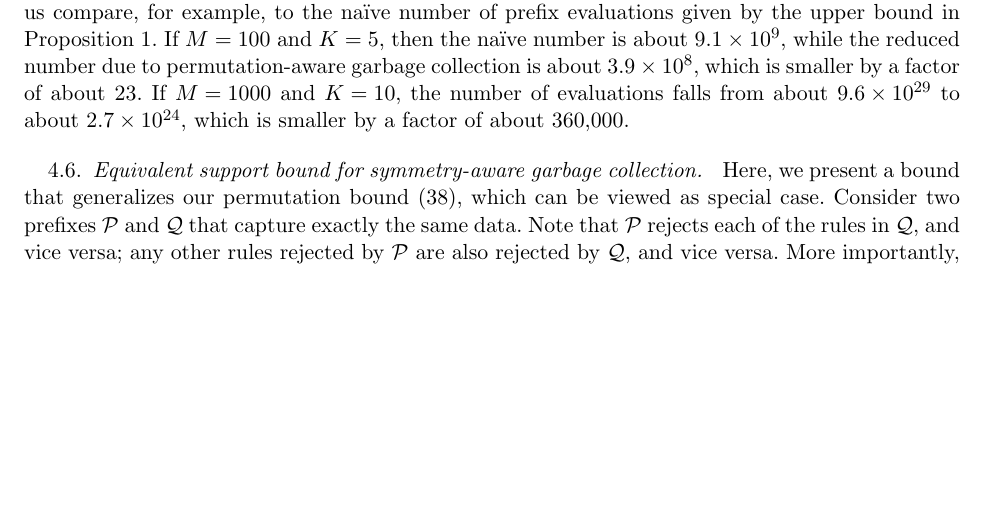
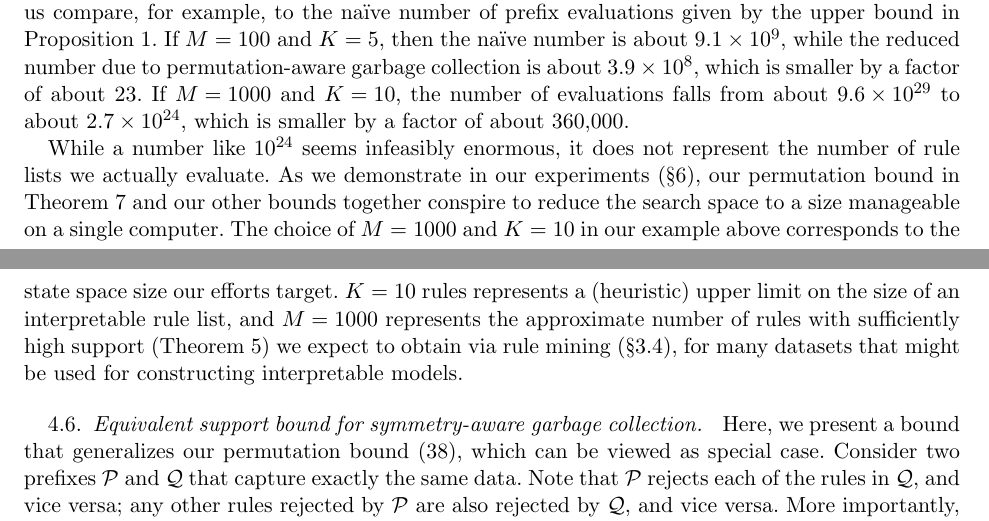
Before and after one commit to nlarusstone/corels-test, a LaTeX document (paper/arxiv.tex, which reads paper/content.tex): part of page 13 of 20 before the commit and two parts of pages 13 and 14 of 20 after it, the two joined at a grey line, cut so that both start at the same text, the shorter picture padded with empty space. Compiled offline with pdfLaTeX.

Commit message:
Cynthia: explain why K=10, M=1000 is not insane

```diff
--- a/paper/content.tex
+++ b/paper/content.tex
@@ -1133,6 +1133,24 @@ which is smaller by a factor of about~360,000.
 %
 % ELA : someone please double-check these numbers :)
 
+While a number like~$10^{24}$ seems infeasibly enormous,
+it does not represent the number of rule lists we actually evaluate.
+%
+As we demonstrate in our experiments~(\S\ref{sec:experiments}),
+our permutation bound in Theorem~\ref{thm:permutation}
+and our other bounds together conspire to reduce the search space
+to a size manageable on a single computer.
+%
+The choice of ${M=1000}$ and ${K=10}$ in our example above
+corresponds to the state space size our efforts target.
+%
+${K=10}$ rules represents a (heuristic) upper limit on
+the size of an interpretable rule list,
+and ${M=1000}$ represents the approximate number of rules
+with sufficiently high support (Theorem~\ref{thm:min-capture})
+we expect to obtain via rule mining~(\S\ref{sec:rule-mining}),
+for many datasets that might be used for constructing interpretable models.
+
 \subsection{Equivalent support bound for symmetry-aware garbage collection}
 
 Here, we present a bound that generalizes our permutation bound~\eqref{eq:permutation},
```
Also changed, not shown: paper/content.tex (1 more changed lines).
